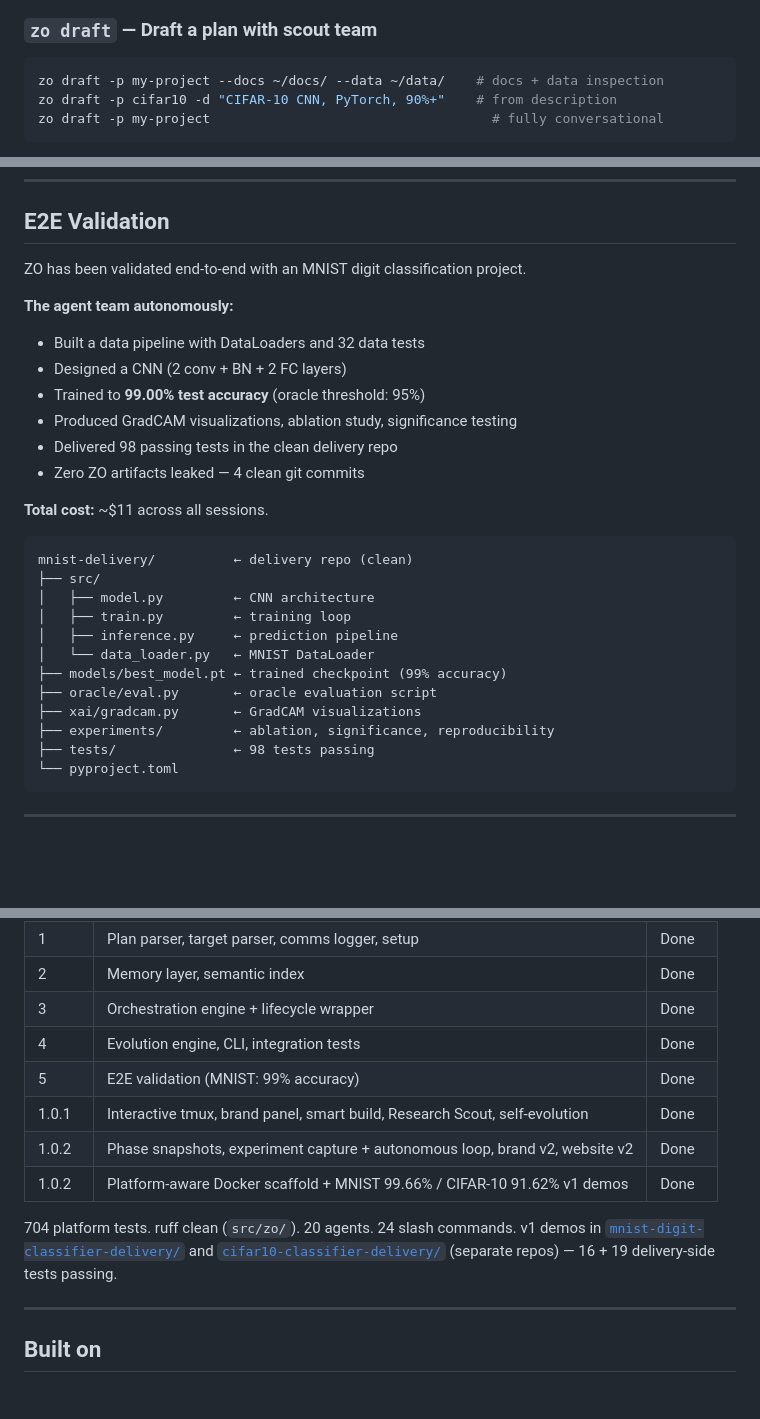
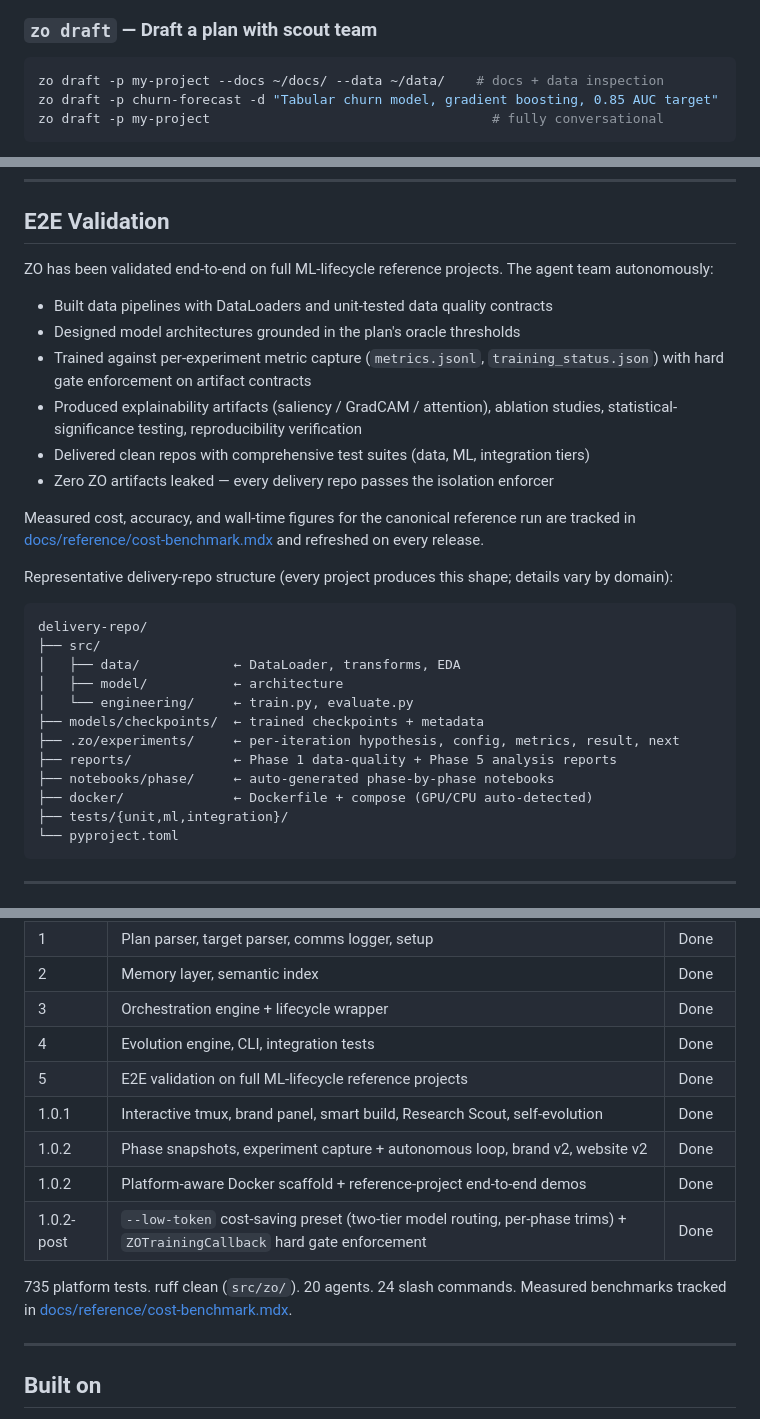
Before and after one commit to SamPlvs/zero-operators, a Markdown page: README.md, 3 parts joined by grey strips. Rendered like a GitHub page; blank space fills up the shorter version.

Commit message:
chore(readme): remove MNIST/CIFAR benchmark-dataset framing
Toy benchmarks in the README signal "amateur ML demo" rather than
"production-grade research orchestration". The substantive story is
the platform's capabilities — autonomous agent teams, oracle-driven
gating, contract-first spawning, hard ZOTrainingCallback enforcement,
experiment capture + autonomous loop — not which canned dataset we
happened to validate against.

Removed:
- Demo accuracy badge (MNIST 99.66% / CIFAR-10 91.62%) — replaced
  test count badge with current 735 instead.
- "Validated end-to-end with an MNIST digit classification project"
  preamble in E2E Validation section — rewritten as platform-capability
  framing with measured numbers tracked in cost-benchmark.mdx.
- mnist-delivery/ file tree — replaced with a generic representative
  delivery-repo structure showing the .zo/ experiment capture layer,
  Docker scaffold, and three-tier test split.
- Status table rows mentioning specific dataset accuracies —
  rewritten as "E2E validation on full ML-lifecycle reference projects"
  + "reference-project end-to-end demos".
- v1 demos line linking to mnist-digit-classifier-delivery and
  cifar10-classifier-delivery — replaced with link to cost-benchmark.mdx.
- "99% MNIST accuracy" in footer signature — replaced with
  "oracle-driven".
- "zo draft -p cifar10 -d 'CIFAR-10 CNN, PyTorch, 90%+'" example —
  replaced with a tabular-churn-forecast example (more representative
  of the kind of project a research team would actually use ZO for).

Also softened: "Measured on the MNIST bench" → "Measured on the
canonical reference bench" in the --low-token paragraph.

The substantive measurement evidence (cost, accuracy, wall-time) lives
in docs/reference/cost-benchmark.mdx where it belongs — the README
points readers there instead of repeating the toy-dataset numbers.

validate-docs 10/10 (1 pre-existing test-count badge measurement-method
warning, parametrized tests expand at runtime).

Co-Authored-By: Claude Opus 4.7 (1M context) <noreply@anthropic.com>

````diff
--- a/README.md
+++ b/README.md
@@ -109,7 +108,7 @@ Finds `plans/{project}.md` and runs `zo build` on it. Shorthand for when you don
 
 ```bash
 zo draft -p my-project --docs ~/docs/ --data ~/data/    # docs + data inspection
-zo draft -p cifar10 -d "CIFAR-10 CNN, PyTorch, 90%+"    # from description
+zo draft -p churn-forecast -d "Tabular churn model, gradient boosting, 0.85 AUC target"
 zo draft -p my-project                                    # fully conversational
 ```
 
@@ -451,30 +450,31 @@ zero-operators/
 
 ## E2E Validation
 
-ZO has been validated end-to-end with an MNIST digit classification project.
+ZO has been validated end-to-end on full ML-lifecycle reference projects. The agent team autonomously:
 
-**The agent team autonomously:**
-- Built a data pipeline with DataLoaders and 32 data tests
-- Designed a CNN (2 conv + BN + 2 FC layers)
-- Trained to **99.00% test accuracy** (oracle threshold: 95%)
-- Produced GradCAM visualizations, ablation study, significance testing
-- Delivered 98 passing tests in the clean delivery repo
-- Zero ZO artifacts leaked — 4 clean git commits
+- Built data pipelines with DataLoaders and unit-tested data quality contracts
+- Designed model architectures grounded in the plan's oracle thresholds
+- Trained against per-experiment metric capture (`metrics.jsonl`, `training_status.json`) with hard gate enforcement on artifact contracts
+- Produced explainability artifacts (saliency / GradCAM / attention), ablation studies, statistical-significance testing, reproducibility verification
+- Delivered clean repos with comprehensive test suites (data, ML, integration tiers)
+- Zero ZO artifacts leaked — every delivery repo passes the isolation enforcer
 
-**Total cost:** ~$11 across all sessions.
+Measured cost, accuracy, and wall-time figures for the canonical reference run are tracked in [docs/reference/cost-benchmark.mdx](docs/reference/cost-benchmark.mdx) and refreshed on every release.
+
+Representative delivery-repo structure (every project produces this shape; details vary by domain):
 
 ```
-mnist-delivery/          ← delivery repo (clean)
+delivery-repo/
 ├── src/
-│   ├── model.py         ← CNN architecture
-│   ├── train.py         ← training loop
-│   ├── inference.py     ← prediction pipeline
-│   └── data_loader.py   ← MNIST DataLoader
-├── models/best_model.pt ← trained checkpoint (99% accuracy)
-├── oracle/eval.py       ← oracle evaluation script
-├── xai/gradcam.py       ← GradCAM visualizations
-├── experiments/         ← ablation, significance, reproducibility
-├── tests/               ← 98 tests passing
+│   ├── data/            ← DataLoader, transforms, EDA
+│   ├── model/           ← architecture
+│   └── engineering/     ← train.py, evaluate.py
+├── models/checkpoints/  ← trained checkpoints + metadata
+├── .zo/experiments/     ← per-iteration hypothesis, config, metrics, result, next
+├── reports/             ← Phase 1 data-quality + Phase 5 analysis reports
+├── notebooks/phase/     ← auto-generated phase-by-phase notebooks
+├── docker/              ← Dockerfile + compose (GPU/CPU auto-detected)
+├── tests/{unit,ml,integration}/
 └── pyproject.toml
 ```
 
@@ -491,13 +491,13 @@ mnist-delivery/          ← delivery repo (clean)
 | 2 | Memory layer, semantic index | Done |
 | 3 | Orchestration engine + lifecycle wrapper | Done |
 | 4 | Evolution engine, CLI, integration tests | Done |
-| 5 | E2E validation (MNIST: 99% accuracy) | Done |
+| 5 | E2E validation on full ML-lifecycle reference projects | Done |
 | 1.0.1 | Interactive tmux, brand panel, smart build, Research Scout, self-evolution | Done |
 | 1.0.2 | Phase snapshots, experiment capture + autonomous loop, brand v2, website v2 | Done |
-| 1.0.2 | Platform-aware Docker scaffold + MNIST 99.66% / CIFAR-10 91.62% v1 demos | Done |
+| 1.0.2 | Platform-aware Docker scaffold + reference-project end-to-end demos | Done |
+| 1.0.2-post | `--low-token` cost-saving preset (two-tier model routing, per-phase trims) + `ZOTrainingCallback` hard gate enforcement | Done |
 
-704 platform tests. ruff clean (`src/zo/`). 20 agents. 24 slash commands.
-v1 demos in [`mnist-digit-classifier-delivery/`](https://github.com/SamPlvs/zero-operators#) and [`cifar10-classifier-delivery/`](https://github.com/SamPlvs/zero-operators#) (separate repos) — 16 + 19 delivery-side tests passing.
+735 platform tests. ruff clean (`src/zo/`). 20 agents. 24 slash commands. Measured benchmarks tracked in [docs/reference/cost-benchmark.mdx](docs/reference/cost-benchmark.mdx).
 
 ---
 
````
Also changed, not shown: other parts of README.md (+3 -4 lines).
